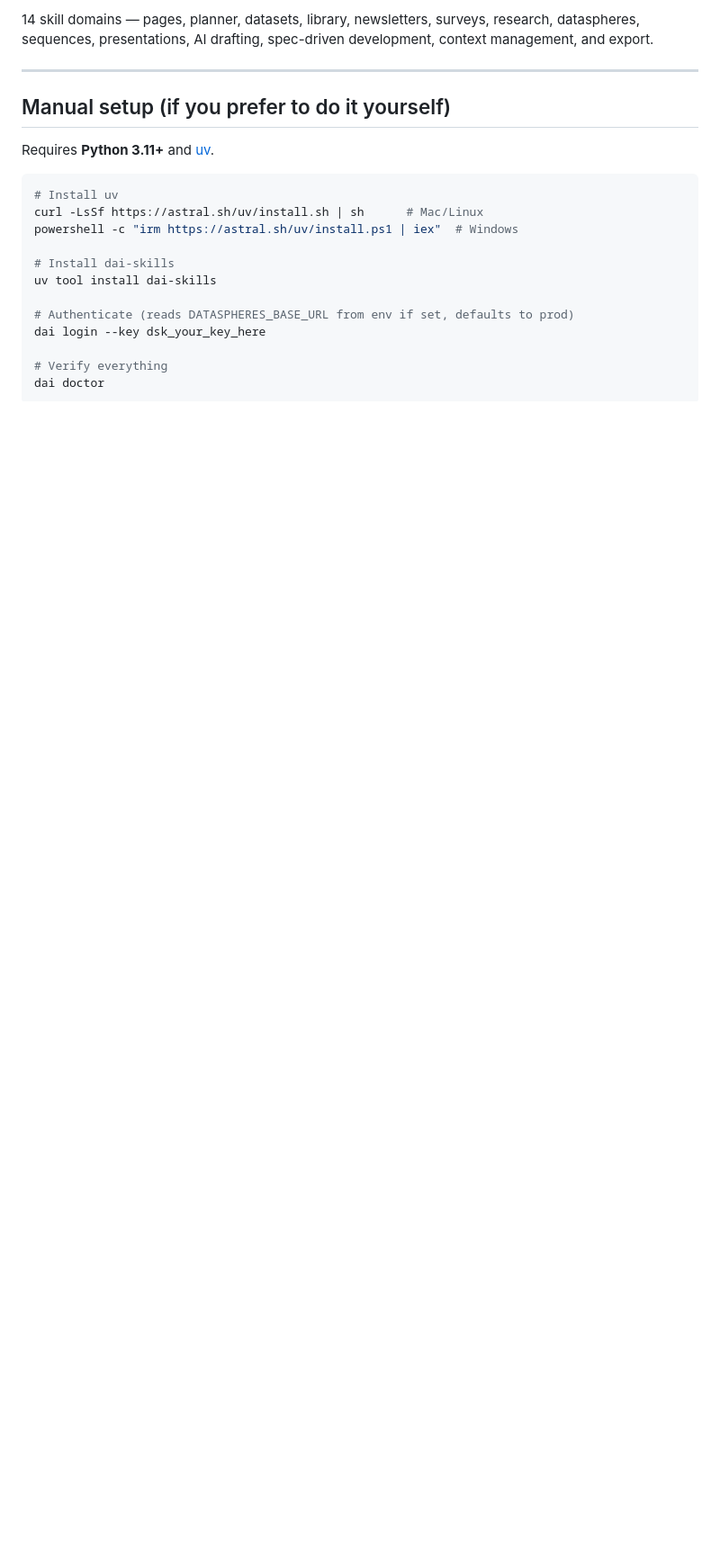
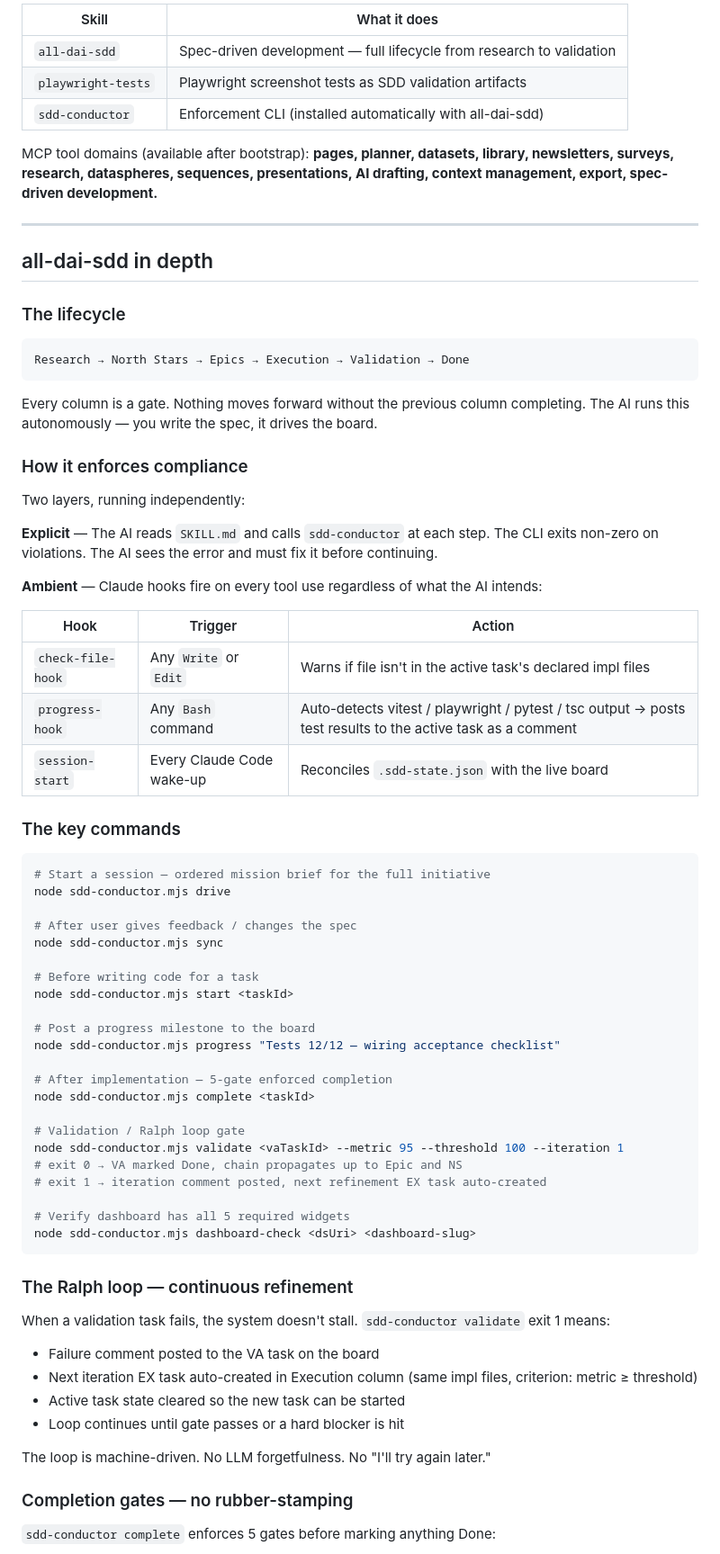
Before and after one commit to geekdreamzz/ari-dai-skills, a Markdown page: README.md, the part around one of its changes. Shown at 90% size. GitHub-like rendering; blank space fills up the shorter version.

````diff
--- a/README.md
+++ b/README.md
@@ -64,23 +87,76 @@ List all my pages and summarize them
 
-14 skill domains — pages, planner, datasets, library, newsletters, surveys, research, dataspheres, sequences, presentations, AI drafting, spec-driven development, context management, and export.
+| Skill | What it does |
+|-------|-------------|
+| `all-dai-sdd` | Spec-driven development — full lifecycle from research to validation |
+| `playwright-tests` | Playwright screenshot tests as SDD validation artifacts |
+| `sdd-conductor` | Enforcement CLI (installed automatically with all-dai-sdd) |
+
+MCP tool domains (available after bootstrap): **pages, planner, datasets, library, newsletters, surveys, research, dataspheres, sequences, presentations, AI drafting, context management, export, spec-driven development.**
 
 ---
 
-## Manual setup (if you prefer to do it yourself)
+## all-dai-sdd in depth
 
-Requires **Python 3.11+** and [uv](https://docs.astral.sh/uv/).
+### The lifecycle
+
+```
+Research → North Stars → Epics → Execution → Validation → Done
+```
+
+Every column is a gate. Nothing moves forward without the previous column completing. The AI runs this autonomously — you write the spec, it drives the board.
+
+### How it enforces compliance
+
+Two layers, running independently:
+
+**Explicit** — The AI reads `SKILL.md` and calls `sdd-conductor` at each step. The CLI exits non-zero on violations. The AI sees the error and must fix it before continuing.
+
+**Ambient** — Claude hooks fire on every tool use regardless of what the AI intends:
+
+| Hook | Trigger | Action |
+|------|---------|--------|
+| `check-file-hook` | Any `Write` or `Edit` | Warns if file isn't in the active task's declared impl files |
+| `progress-hook` | Any `Bash` command | Auto-detects vitest / playwright / pytest / tsc output → posts test results to the active task as a comment |
+| `session-start` | Every Claude Code wake-up | Reconciles `.sdd-state.json` with the live board |
+
+### The key commands
 
 ```bash
-# Install uv
-curl -LsSf https://astral.sh/uv/install.sh | sh      # Mac/Linux
-powershell -c "irm https://astral.sh/uv/install.ps1 | iex"  # Windows
+# Start a session — ordered mission brief for the full initiative
+node sdd-conductor.mjs drive
 
-# Install dai-skills
-uv tool install dai-skills
+# After user gives feedback / changes the spec
+node sdd-conductor.mjs sync
 
-# Authenticate (reads DATASPHERES_BASE_URL from env if set, defaults to prod)
-dai login --key dsk_your_key_here
+# Before writing code for a task
+node sdd-conductor.mjs start <taskId>
 
-# Verify everything
-dai doctor
+# Post a progress milestone to the board
+node sdd-conductor.mjs progress "Tests 12/12 — wiring acceptance checklist"
+
+# After implementation — 5-gate enforced completion
+node sdd-conductor.mjs complete <taskId>
+
+# Validation / Ralph loop gate
+node sdd-conductor.mjs validate <vaTaskId> --metric 95 --threshold 100 --iteration 1
+# exit 0 → VA marked Done, chain propagates up to Epic and NS
+# exit 1 → iteration comment posted, next refinement EX task auto-created
+
+# Verify dashboard has all 5 required widgets
+node sdd-conductor.mjs dashboard-check <dsUri> <dashboard-slug>
 ```
+
+### The Ralph loop — continuous refinement
+
+When a validation task fails, the system doesn't stall. `sdd-conductor validate` exit 1 means:
+- Failure comment posted to the VA task on the board
+- Next iteration EX task auto-created in Execution column (same impl files, criterion: metric ≥ threshold)
+- Active task state cleared so the new task can be started
+- Loop continues until gate passes or a hard blocker is hit
+
+The loop is machine-driven. No LLM forgetfulness. No "I'll try again later."
+
+### Completion gates — no rubber-stamping
+
+`sdd-conductor complete` enforces 5 gates before marking anything Done:
+
````
Also changed, not shown: other parts of README.md (+75 -36 lines).
